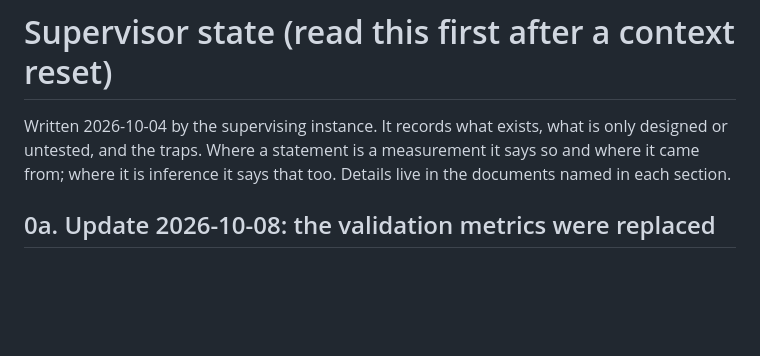
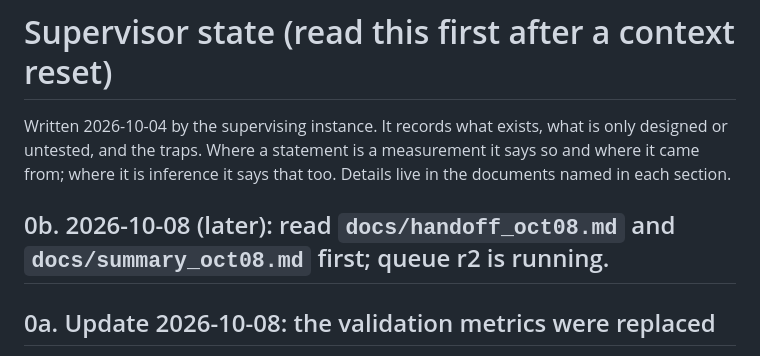
Before and after one commit to SKTeamLab/esm-msr, a Markdown page: docs/supervisor_state.md, the part around the change. Drawn GitHub-style; blank space fills up the shorter version.

Commit message:
Docs (2026-10-08): summary of recent work with a list of what could still be implemented, and a handoff for a run-managing agent
Co-Authored-By: Claude Opus 5.5 <noreply@anthropic.com>

```diff
--- a/docs/supervisor_state.md
+++ b/docs/supervisor_state.md
@@ -2,6 +2,8 @@
 
 Written 2026-10-04 by the supervising instance. It records what exists, what is only designed or untested, and the traps. Where a statement is a
 measurement it says so and where it came from; where it is inference it says that too. Details live in the documents named in each section.
+
+## 0b. 2026-10-08 (later): read `docs/handoff_oct08.md` and `docs/summary_oct08.md` first; queue r2 is running.
 
 ## 0a. Update 2026-10-08: the validation metrics were replaced
 
```
Also changed, not shown: docs/handoff_oct08.md (added, +80 -0 lines), docs/summary_oct08.md (added, +71 -0 lines).
